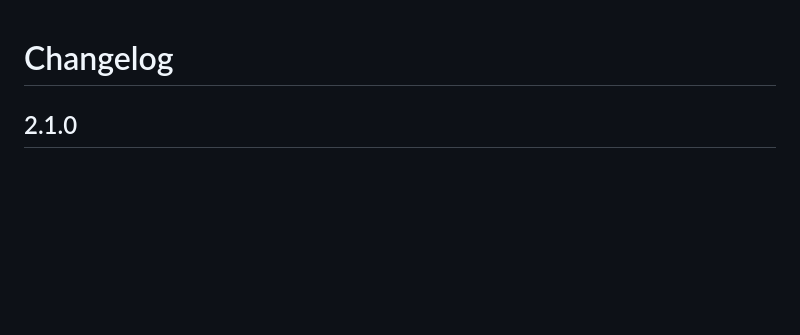
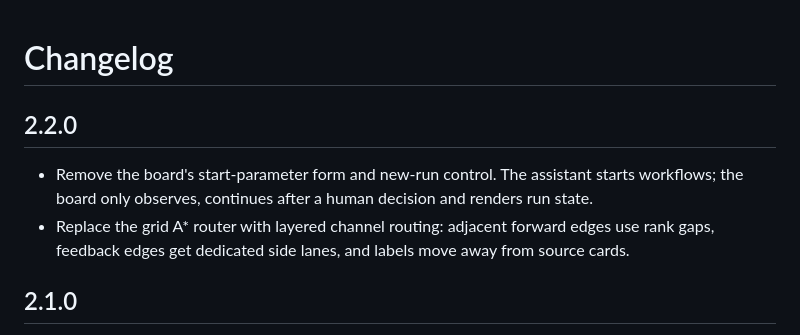
Before and after one commit to lyingloong/dsh-agent-team-workflow, a Markdown page: CHANGELOG.md, the part around the change. GitHub-like rendering; blank space fills up the shorter version.

```diff
--- a/CHANGELOG.md
+++ b/CHANGELOG.md
@@ -1,4 +1,13 @@
 # Changelog
+
+## 2.2.0
+
+- Remove the board's start-parameter form and new-run control. The assistant
+  starts workflows; the board only observes, continues after a human decision
+  and renders run state.
+- Replace the grid A* router with layered channel routing: adjacent forward
+  edges use rank gaps, feedback edges get dedicated side lanes, and labels move
+  away from source cards.
 
 ## 2.1.0
 
```
Also changed, not shown: README.md (+11 -12 lines), docs/board-preview.png, 2 other files.
